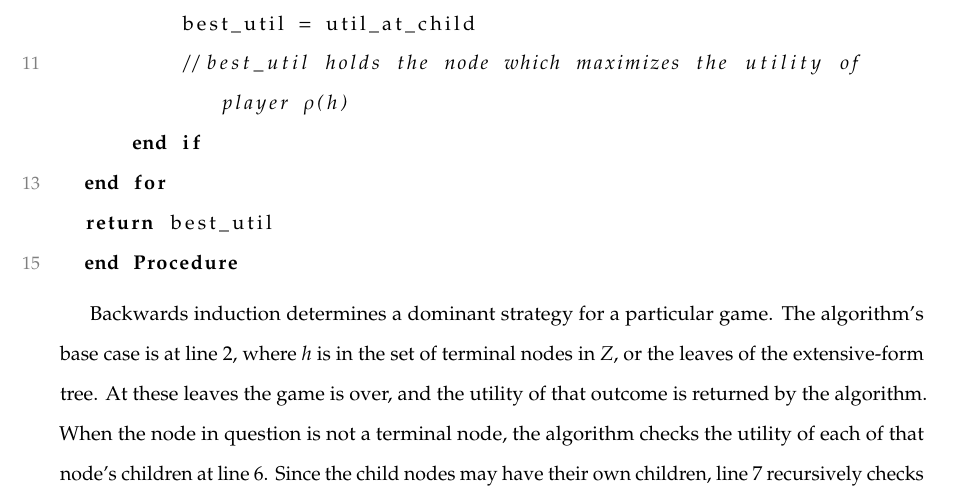
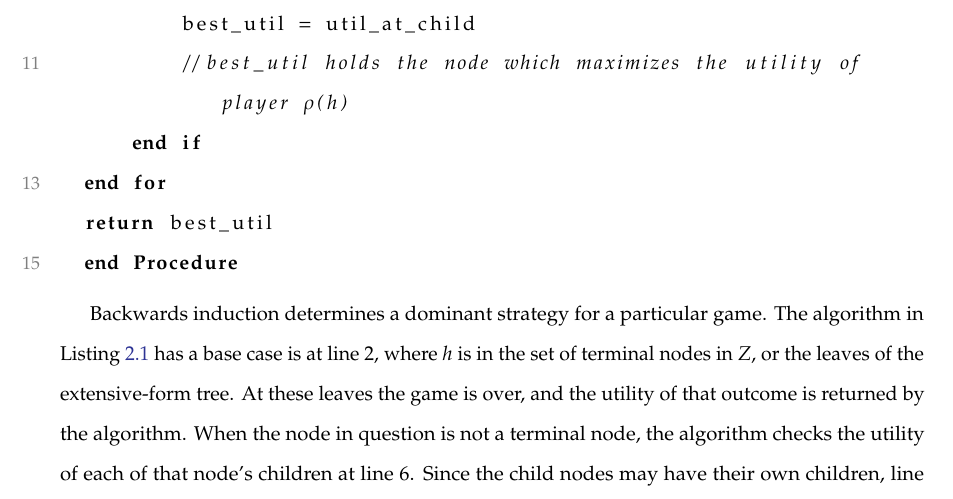
Before and after one commit to nczaban/IS, a LaTeX thesis (IS.tex, which reads chapters/ExtensiveTrees.tex): part of page 23 of 39, cut so that both start at the same text. Compiled offline with pdfLaTeX; a LaTeX package or settings file that is missing is left out.

Commit message:
Finish backward induction listing

```diff
--- a/chapters/ExtensiveTrees.tex
+++ b/chapters/ExtensiveTrees.tex
@@ -248,7 +247,7 @@ Given a perfect-information game, a player's pure strategy is the set of choices
   end Procedure
 \end{lstlisting}
 
-Backwards induction determines a dominant strategy for a particular game. The algorithm's base case is at line 2, where $h$ is in the set of terminal nodes in $Z$, or the leaves of the extensive-form tree. At these leaves the game is over, and the utility of that outcome is returned by the algorithm. When the node in question is not a terminal node, the algorithm checks the utility of each of that node's children at line 6. Since the child nodes may have their own children, line 7 recursively checks each child and gets the utility of that node. In lines 9 and 10, the backwards induction algorithm determines which node provides the player at node $h$ (as determined by the mapping function $\rho$) the maximum amount of utility. This node is returned in line 14.\\
+Backwards induction determines a dominant strategy for a particular game. The algorithm in Listing \ref{lst:BackwInd} has a base case is at line 2, where $h$ is in the set of terminal nodes in $Z$, or the leaves of the extensive-form tree. At these leaves the game is over, and the utility of that outcome is returned by the algorithm. When the node in question is not a terminal node, the algorithm checks the utility of each of that node's children at line 6. Since the child nodes may have their own children, line 7 recursively checks each child and gets the utility of that node. In lines 9 and 10, the backwards induction algorithm determines which node provides the player at node $h$ (as determined by the mapping function $\rho$) the maximum amount of utility. This node is returned in line 14.\\
 
 \begin{figure}[H]
   \centering
```
Also changed, not shown: chapters/ExtensiveTrees.tex (1 more changed lines).
